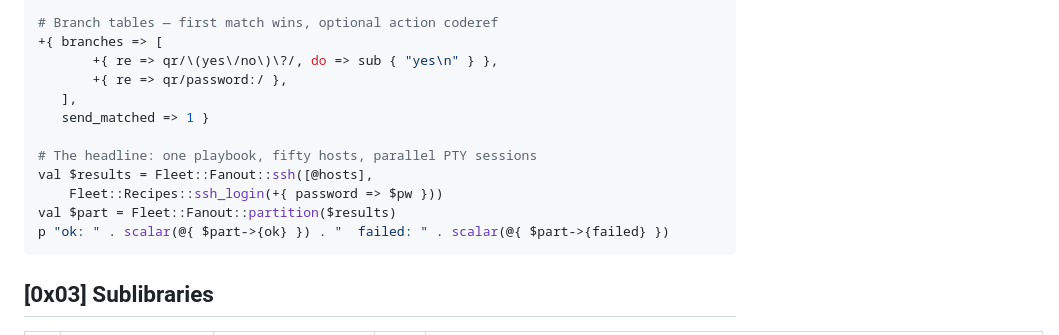
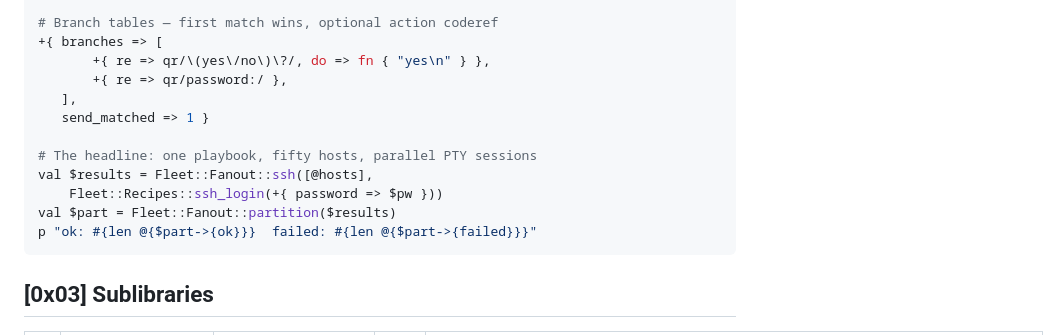
Before and after one commit to MenkeTechnologies/stryke-fleet, a Markdown page: README.md, the part around the change. GitHub-like rendering.

Commit message:
docs: fix stryke style-guide violations in README examples
Anonymous sub -> fn; scalar(@{...}) -> len with #{} interpolation
instead of . concat (per strykelang/docs/STYLE_GUIDE.md).

````diff
--- a/README.md
+++ b/README.md
@@ -85,7 +85,7 @@ p "$_->{event} $_->{data}" for @{ $r->{transcript} }
 
 # Branch tables — first match wins, optional action coderef
 +{ branches => [
-       +{ re => qr/\(yes\/no\)\?/, do => sub { "yes\n" } },
+       +{ re => qr/\(yes\/no\)\?/, do => fn { "yes\n" } },
        +{ re => qr/password:/ },
    ],
    send_matched => 1 }
@@ -94,7 +94,7 @@ p "$_->{event} $_->{data}" for @{ $r->{transcript} }
 val $results = Fleet::Fanout::ssh([@hosts],
     Fleet::Recipes::ssh_login(+{ password => $pw }))
 val $part = Fleet::Fanout::partition($results)
-p "ok: " . scalar(@{ $part->{ok} }) . "  failed: " . scalar(@{ $part->{failed} })
+p "ok: #{len @{$part->{ok}}}  failed: #{len @{$part->{failed}}}"
 ```
 
 ## [0x03] Sublibraries
````
